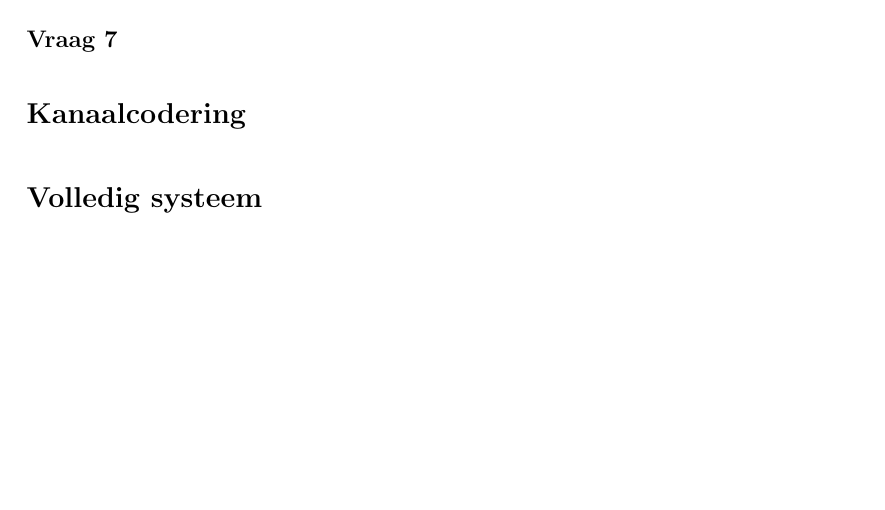
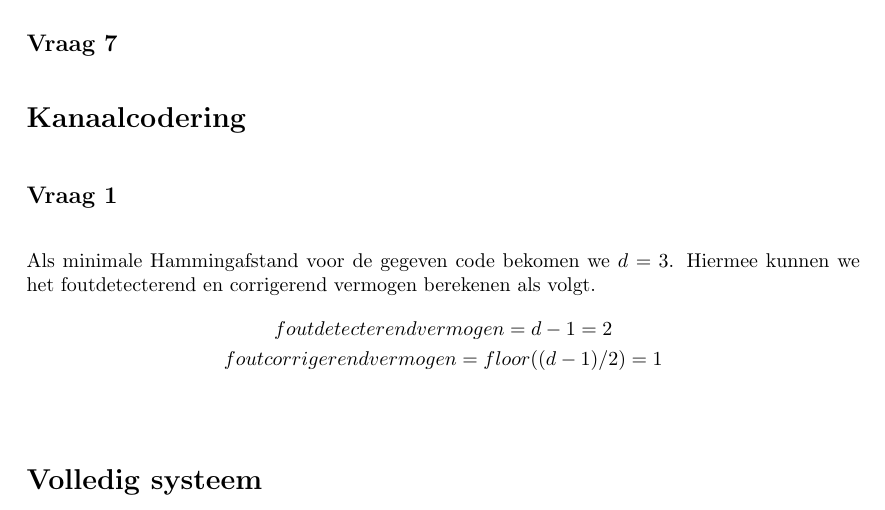
Before and after one commit to ninewise/datacomm, a LaTeX document (verslag.tex): part of page 5 of 5, cut so that both start at the same text, the shorter picture padded with empty space. Compiled offline with pdfLaTeX.

Commit message:
Partially added question 2.1 to the report.

```diff
--- a/verslag.tex
+++ b/verslag.tex
@@ -171,6 +171,16 @@
 \end{section}
 
 \begin{section}*{Kanaalcodering}
+	\begin{subsection}*{Vraag 1}
+
+        Als minimale Hammingafstand voor de gegeven code bekomen we $d=3$.
+        Hiermee kunnen we het foutdetecterend en corrigerend vermogen berekenen als volgt.
+        \begin{eqnarray*}
+        	& foutdetecterend vermogen = d-1 = 2 \\
+        	& foutcorrigerend vermogen = floor((d-1)/2) = 1 \\
+        \end{eqnarray*}
+
+   	\end{subsection}
 \end{section}
 
 \begin{section}*{Volledig systeem}
```
